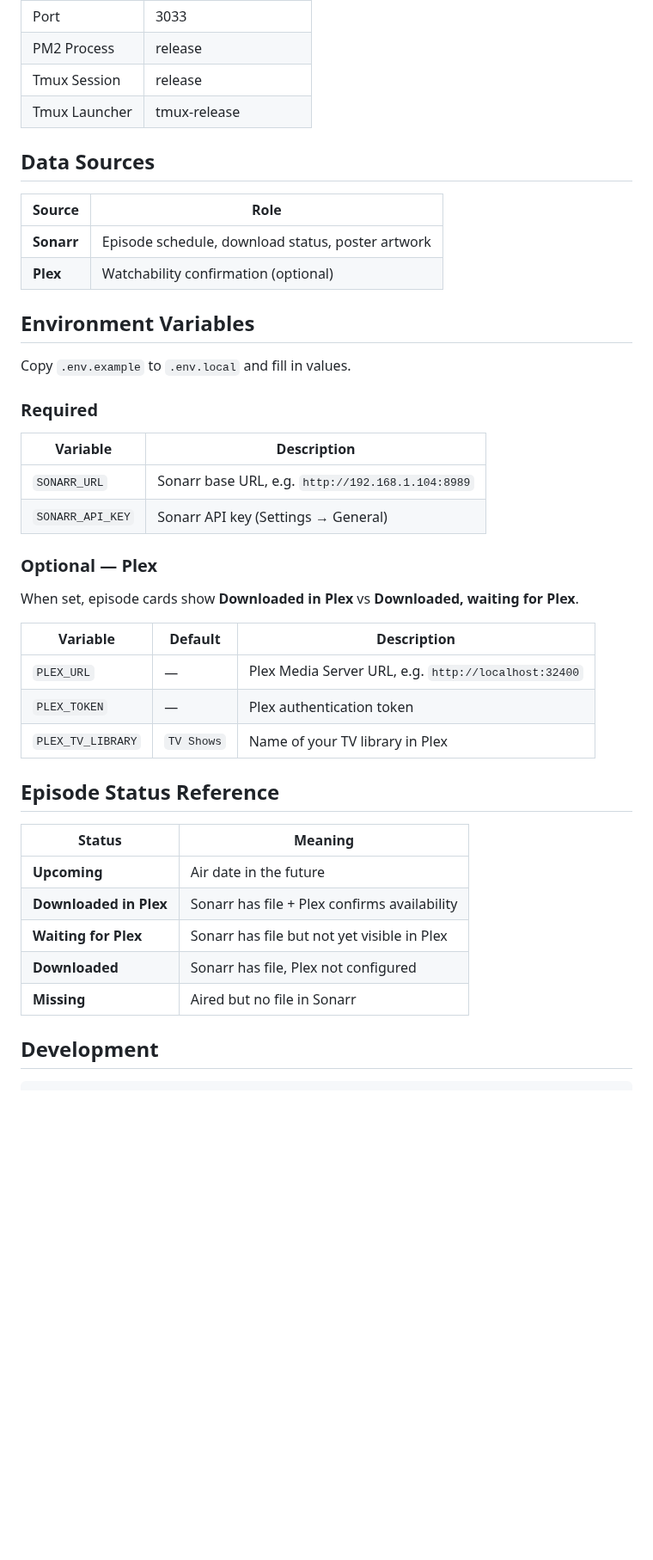
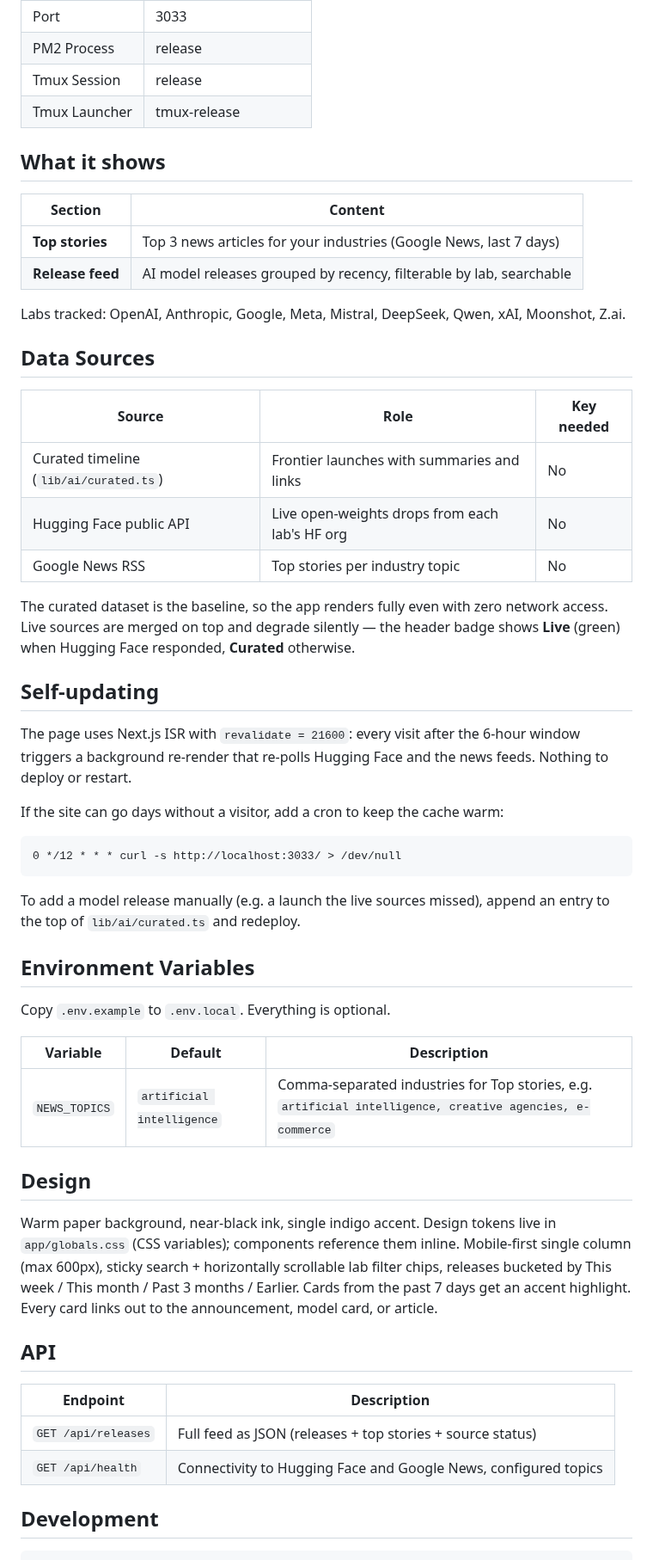
Before and after one commit to dariohudon/Release, a Markdown page: README.md, the part around one of its changes. Shown at 86% size. Drawn GitHub-style; blank space fills up the shorter version.

````diff
--- a/README.md
+++ b/README.md
@@ -27,43 +28,67 @@ Episode Radar for your Sonarr + Plex setup. Shows recent and upcoming episodes w
 | Tmux Session | release |
 | Tmux Launcher | tmux-release |
 
+## What it shows
+
+| Section | Content |
+|---|---|
+| **Top stories** | Top 3 news articles for your industries (Google News, last 7 days) |
+| **Release feed** | AI model releases grouped by recency, filterable by lab, searchable |
+
+Labs tracked: OpenAI, Anthropic, Google, Meta, Mistral, DeepSeek, Qwen, xAI,
+Moonshot, Z.ai.
+
 ## Data Sources
 
-| Source | Role |
-|---|---|
-| **Sonarr** | Episode schedule, download status, poster artwork |
-| **Plex** | Watchability confirmation (optional) |
+| Source | Role | Key needed |
+|---|---|---|
+| Curated timeline (`lib/ai/curated.ts`) | Frontier launches with summaries and links | No |
+| Hugging Face public API | Live open-weights drops from each lab's HF org | No |
+| Google News RSS | Top stories per industry topic | No |
+
+The curated dataset is the baseline, so the app renders fully even with zero
+network access. Live sources are merged on top and degrade silently — the
+header badge shows **Live** (green) when Hugging Face responded, **Curated**
+otherwise.
+
+## Self-updating
+
+The page uses Next.js ISR with `revalidate = 21600`: every visit after the
+6-hour window triggers a background re-render that re-polls Hugging Face and
+the news feeds. Nothing to deploy or restart.
+
+If the site can go days without a visitor, add a cron to keep the cache warm:
+
+```cron
+0 */12 * * * curl -s http://localhost:3033/ > /dev/null
+```
+
+To add a model release manually (e.g. a launch the live sources missed),
+append an entry to the top of `lib/ai/curated.ts` and redeploy.
 
 ## Environment Variables
 
-Copy `.env.example` to `.env.local` and fill in values.
-
-### Required
-
-| Variable | Description |
-|---|---|
-| `SONARR_URL` | Sonarr base URL, e.g. `http://192.168.1.104:8989` |
-| `SONARR_API_KEY` | Sonarr API key (Settings → General) |
-
-### Optional — Plex
-
-When set, episode cards show **Downloaded in Plex** vs **Downloaded, waiting for Plex**.
+Copy `.env.example` to `.env.local`. Everything is optional.
 
 | Variable | Default | Description |
 |---|---|---|
-| `PLEX_URL` | — | Plex Media Server URL, e.g. `http://localhost:32400` |
-| `PLEX_TOKEN` | — | Plex authentication token |
-| `PLEX_TV_LIBRARY` | `TV Shows` | Name of your TV library in Plex |
+| `NEWS_TOPICS` | `artificial intelligence` | Comma-separated industries for Top stories, e.g. `artificial intelligence, creative agencies, e-commerce` |
 
-## Episode Status Reference
+## Design
 
-| Status | Meaning |
+Warm paper background, near-black ink, single indigo accent. Design tokens
+live in `app/globals.css` (CSS variables); components reference them inline.
+Mobile-first single column (max 600px), sticky search + horizontally
+scrollable lab filter chips, releases bucketed by This week / This month /
+Past 3 months / Earlier. Cards from the past 7 days get an accent highlight.
+Every card links out to the announcement, model card, or article.
+
+## API
+
+| Endpoint | Description |
 |---|---|
-| **Upcoming** | Air date in the future |
-| **Downloaded in Plex** | Sonarr has file + Plex confirms availability |
-| **Waiting for Plex** | Sonarr has file but not yet visible in Plex |
-| **Downloaded** | Sonarr has file, Plex not configured |
-| **Missing** | Aired but no file in Sonarr |
+| `GET /api/releases` | Full feed as JSON (releases + top stories + source status) |
+| `GET /api/health` | Connectivity to Hugging Face and Google News, configured topics |
 
 ## Development
 
````
Also changed, not shown: other parts of README.md (+10 -20 lines), docs/assets/ai-release-radar-mobile.png (added), 14 other files.
